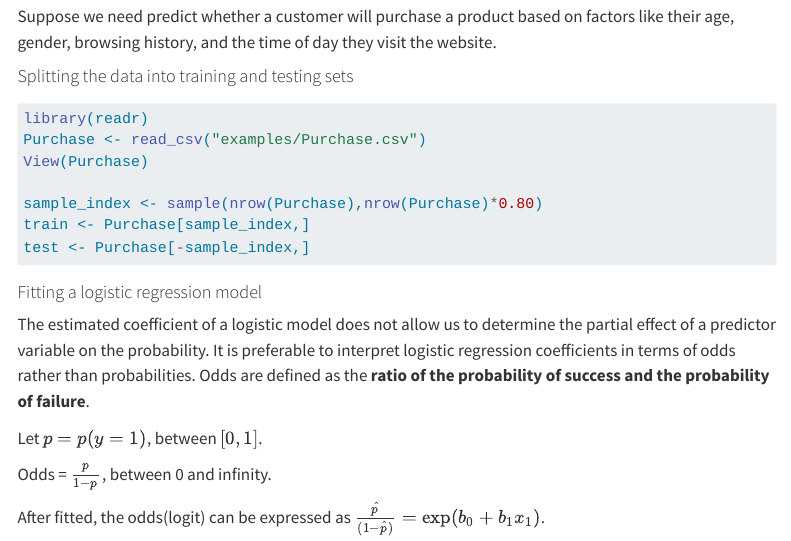
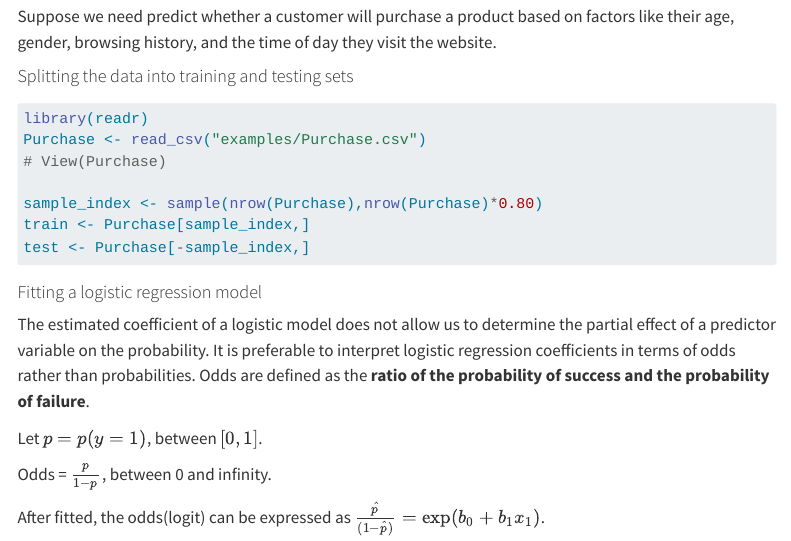
Before and after one commit to XiaoruiZhu/data-mining, a Quarto document (sec-1-2-examples.qmd): the page in a window 1100 px wide, from 6570 px down. Rendered offline with R 4.5, knitr and Pandoc in place of Quarto, with nearby package versions; code that draws random numbers runs with fixed seeds of ours; some code elsewhere in the file could not run offline; menus at the side of the page are left out; long lines of code are wrapped.

Commit message:
Remove the View() function to avoid the issue

````diff
--- a/sec-1-2-examples.qmd
+++ b/sec-1-2-examples.qmd
@@ -258,7 +258,7 @@ Suppose we need predict whether a customer will purchase a product based on fact
 ```{r}
 library(readr)
 Purchase <- read_csv("examples/Purchase.csv")
-View(Purchase)
+# View(Purchase)
 
 sample_index <- sample(nrow(Purchase),nrow(Purchase)*0.80)
 train <- Purchase[sample_index,]
````
